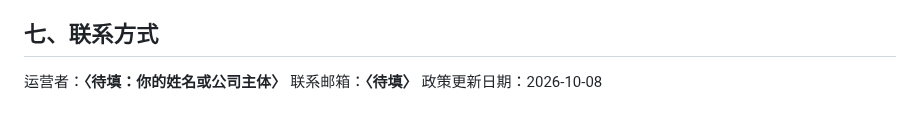
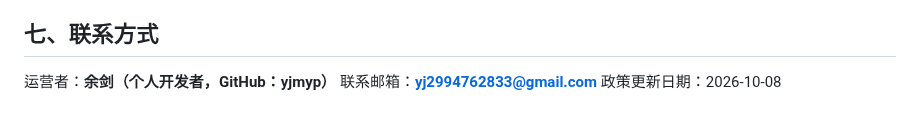
Before and after one commit to yjmyp/ai-learning, a Markdown page: offeragent/docs/privacy_policy.md, the part around the change. GitHub-like rendering.

```diff
--- a/offeragent/docs/privacy_policy.md
+++ b/offeragent/docs/privacy_policy.md
@@ -69,6 +69,6 @@
 
 ## 七、联系方式
 
-运营者：**〈待填：你的姓名或公司主体〉**
-联系邮箱：**〈待填〉**
+运营者：**余剑（个人开发者，GitHub：yjmyp）**
+联系邮箱：**yj2994762833@gmail.com**
 政策更新日期：2026-10-08
```
Also changed, not shown: offeragent/README.md (+8 -2 lines), offeragent/docs/interview_talk.md (added, +76 -0 lines), offeragent/docs/llm_principles_talk.md (added, +66 -0 lines), offeragent/docs/screenshots/01_home.png (added), offeragent/docs/screenshots/02_agent.png (added), offeragent/docs/screenshots/03_apply.png (added), offeragent/docs/screenshots/04_jobs.png (added), 1 other file.
